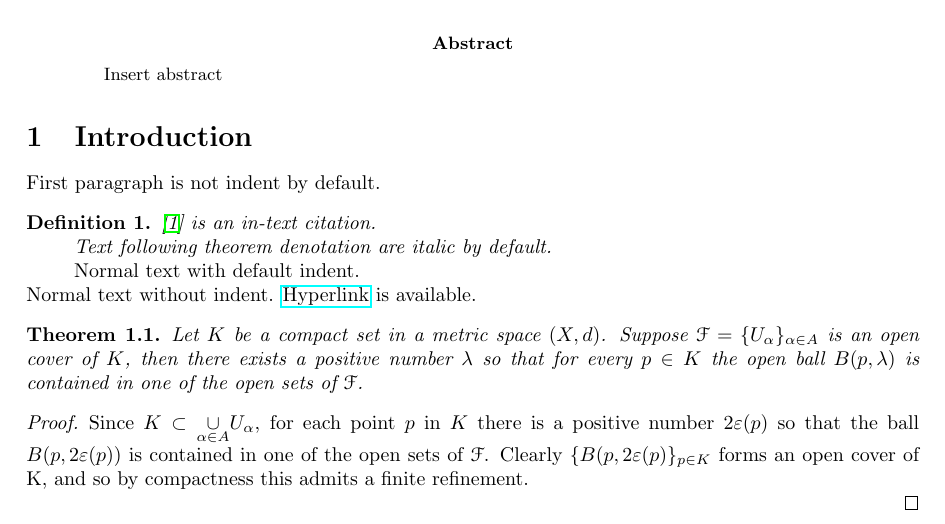
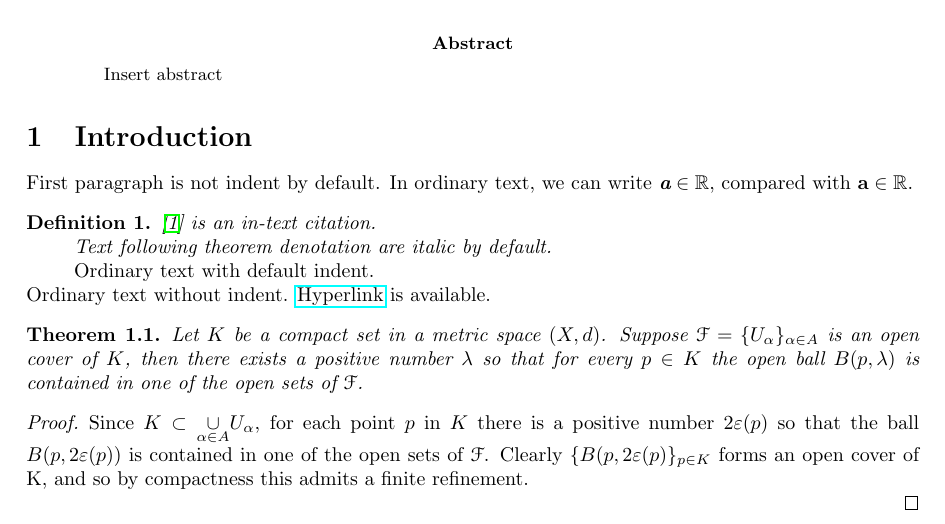
Before and after one commit to nnhjy/math-notes-template, a LaTeX paper (src/main-doc-1/main-doc-1.tex, which reads src/main-doc-1/definitions.tex): part of page 1 of 2, cut so that both start at the same text. Compiled offline with LaTeX, dvips and Ghostscript.

Commit message:
Add math symbol definition

```diff
--- a/src/main-doc-1/definitions.tex
+++ b/src/main-doc-1/definitions.tex
@@ -54 +55,3 @@
 \newcommand{\Q}{\mathbb{Q}}
+\newcommand{\R}{\mathbb{R}}
+\newcommand{\Rn}{R^n}
@@ -71,5 +72,6 @@
 \newcommand{\ga}{\gamma}
 \newcommand{\ze}{\zeta}
 \newcommand{\fee}{\varphi}
+\def\mathbi#1{\textbf{\em #1}} % User defined math bold italic letters, especially for the lower case a!
 
 % ***********************************************************************
--- a/src/main-doc-1/main-doc-1.tex
+++ b/src/main-doc-1/main-doc-1.tex
@@ -58,7 +58,7 @@ Insert abstract
 
 \section{Introduction}
 
-First paragraph is not indent by default.
+First paragraph is not indent by default. In ordinary text, we can write $\mathbi{a} \in \R$, compared with $\mathbf{a} \in \R$.
 
 \mydef \cite{einstein} is an in-text citation.
 
@@ -66,9 +66,9 @@ Text following theorem denotation are italic by default.
 
 \rm % Remove the above formatting for all following text.
 
-Normal text with default indent.
+Ordinary text with default indent.
 
-\noindent Normal text without indent. \href{https://www.overleaf.com/learn/latex/Hyperlinks}{Hyperlink} is available.
+\noindent Ordinary text without indent. \href{https://www.overleaf.com/learn/latex/Hyperlinks}{Hyperlink} is available.
 
 \thm Let $K$ be a compact set in a metric space $(X,d)$. Suppose $\mathcal{F}=\{U_\alpha\}_{\alpha \in A}$ is an open cover of $K$, then there exists a positive number $\lambda$ so that for every $p \in K$ the open ball $B(p,\lambda)$ is contained in one of the open sets of $\mathcal{F}$.
 
```
Also changed, not shown: src/main-doc-1/definitions.tex (9 more changed lines).
